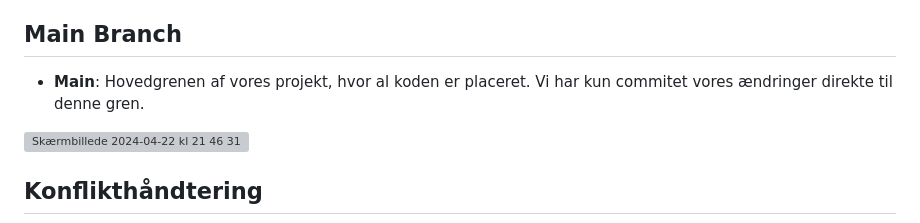
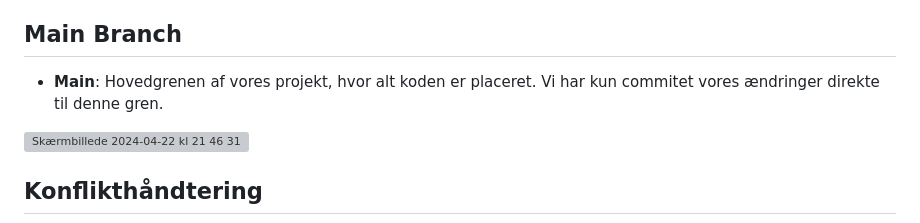
Before and after one commit to omar-eaa/stenno-museet, a Markdown page: README.md, the part around the change. Drawn GitHub-style; grey boxes are pictures that could not be loaded.

```diff
--- a/README.md
+++ b/README.md
@@ -87,7 +87,7 @@ Vi har valgt at holde vores Git-workflow enkelt ved kun at committe direkte til
 
 
 ## Main Branch
-* **Main**: Hovedgrenen af vores projekt, hvor al koden er placeret. Vi har kun commitet vores ændringer direkte til denne gren.
+* **Main**: Hovedgrenen af vores projekt, hvor alt koden er placeret. Vi har kun commitet vores ændringer direkte til denne gren.
 <img width="803" alt="Skærmbillede 2024-04-22 kl  21 46 31" src="https://github.com/omar-eaa/stenno-museet/assets/143701116/7555d5b4-e7e4-44a2-a823-99bd13b25cec">
 
 
```
